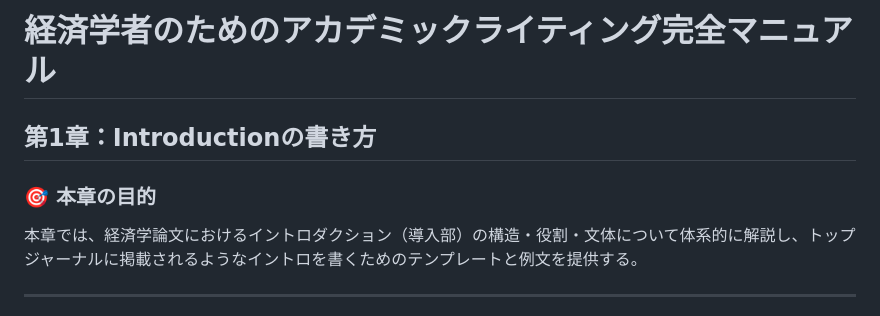
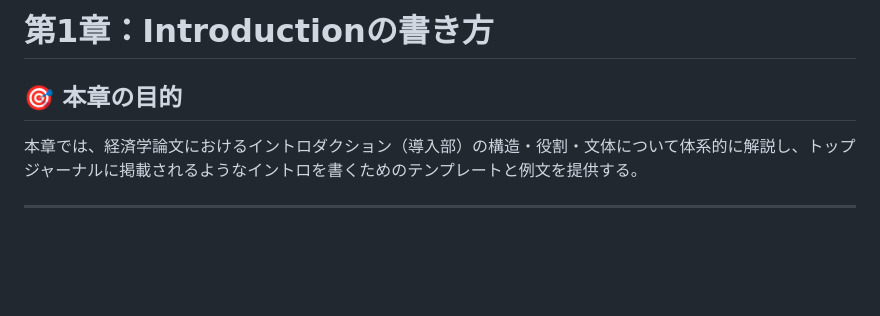
Before and after one commit to FukuiHirotaka/fukuihirotaka.github.io, a Markdown page: manuals/ch1.md, the part around the change. Rendered like a GitHub page; blank space fills up the shorter version.

```diff
--- a/manuals/ch1.md
+++ b/manuals/ch1.md
@@ -1,8 +1,6 @@
-# 経済学者のためのアカデミックライティング完全マニュアル
+# 第1章：Introductionの書き方
 
-## 第1章：Introductionの書き方
-
-### 🎯 本章の目的
+## 🎯 本章の目的
 本章では、経済学論文におけるイントロダクション（導入部）の構造・役割・文体について体系的に解説し、トップジャーナルに掲載されるようなイントロを書くためのテンプレートと例文を提供する。
 
 ---
```
